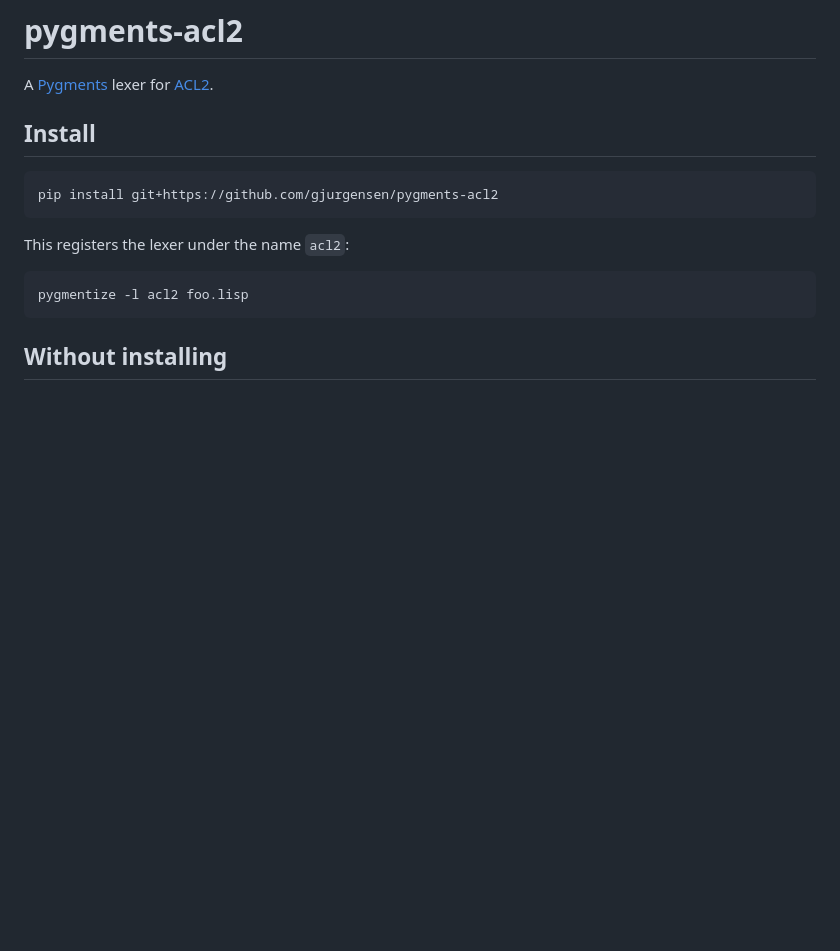
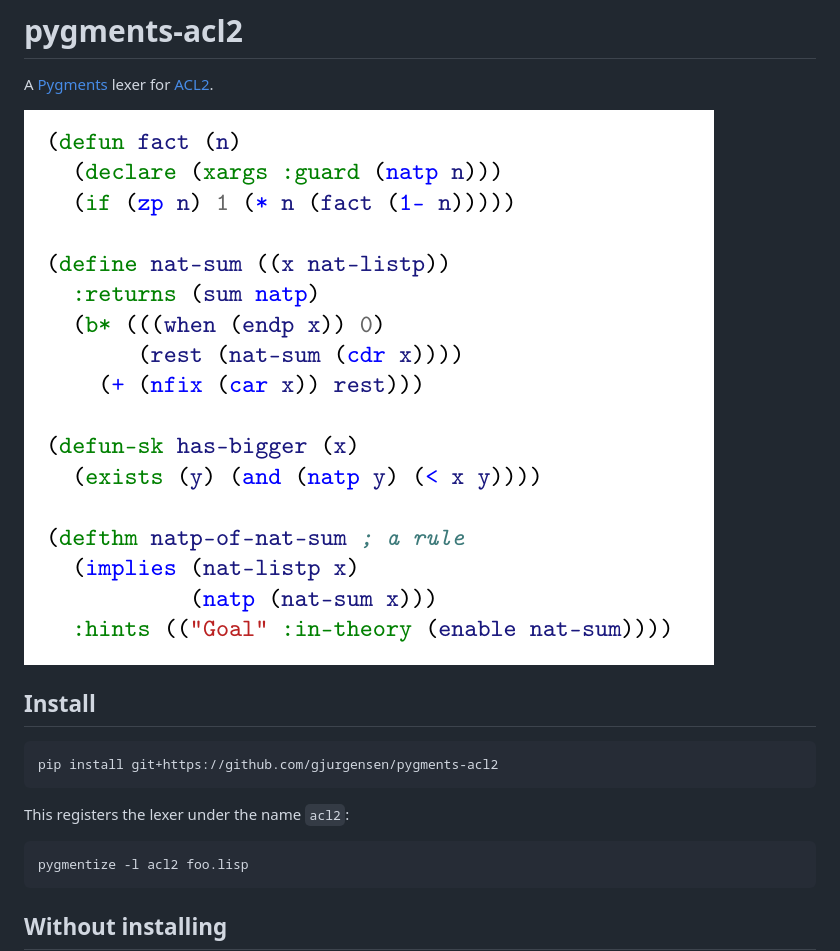
Before and after one commit to gjurgensen/pygments-acl2, a Markdown page: README.md, the part around the change. Drawn GitHub-style; pictures changed too: example/example.png (added); blank space fills up the shorter version.

Commit message:
Add a highlighted example to the README

```diff
--- a/README.md
+++ b/README.md
@@ -1,6 +1,8 @@
 # pygments-acl2
 
 A [Pygments](https://pygments.org/) lexer for [ACL2](https://acl2.org).
+
+![Example ACL2 code highlighted with minted](example/example.png)
 
 ## Install
 
```
Also changed, not shown: 3 other files.
